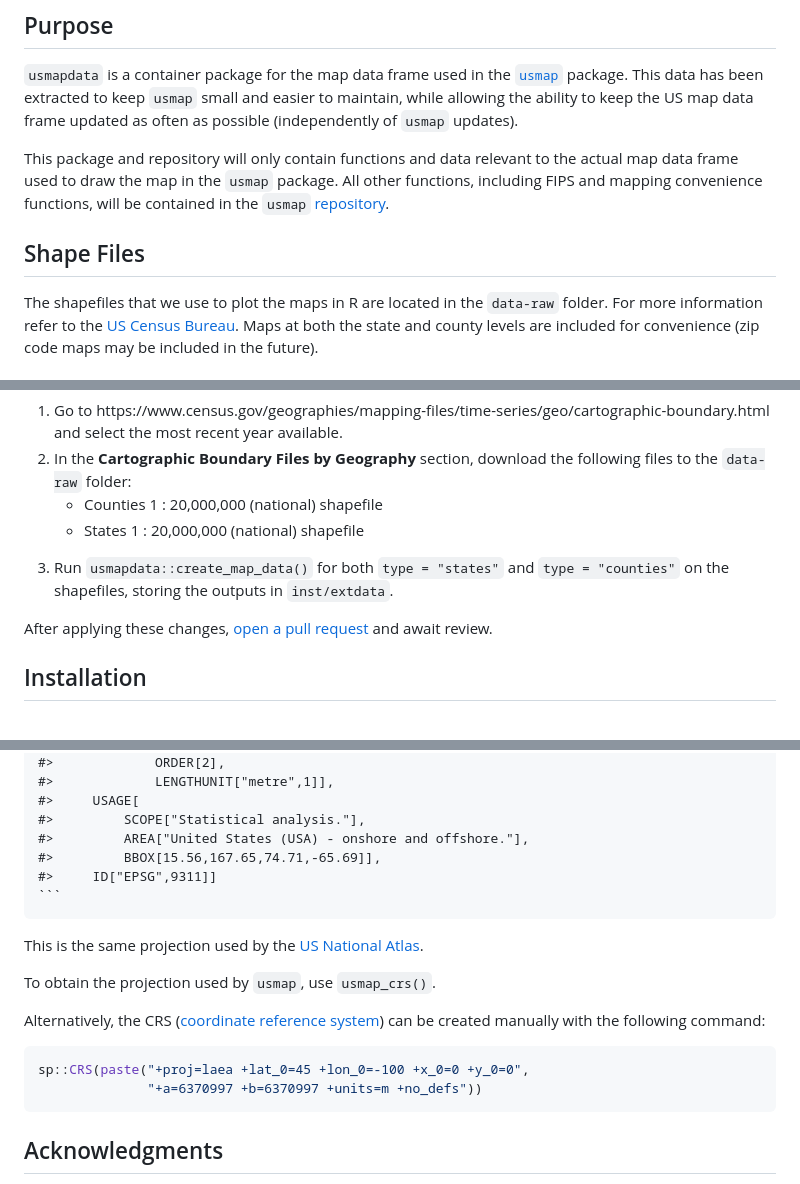
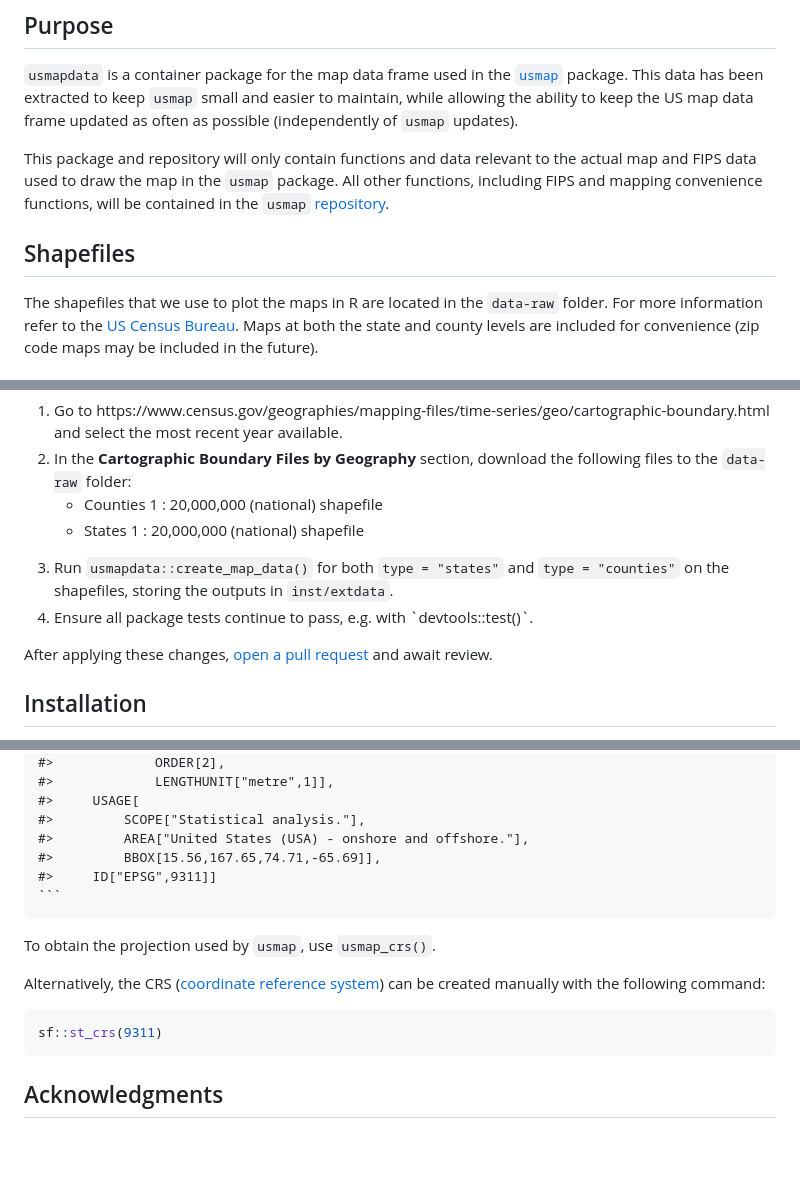
Before and after one commit to pdil/usmapdata, a Markdown page: README.md, 3 parts joined by grey strips. GitHub-like rendering; folded sections open; blank space fills up the shorter version.

Commit message:
Fix readme errors

````diff
--- a/README.md
+++ b/README.md
@@ -8,9 +8,9 @@ You might be looking for the `usmap` package: [CRAN](https://cran.r-project.org/
 
 `usmapdata` is a container package for the map data frame used in the [`usmap`](https://github.com/pdil/usmap) package. This data has been extracted to keep `usmap` small and easier to maintain, while allowing the ability to keep the US map data frame updated as often as possible (independently of `usmap` updates).
 
-This package and repository will only contain functions and data relevant to the actual map data frame used to draw the map in the `usmap` package. All other functions, including FIPS and mapping convenience functions, will be contained in the `usmap` [repository](https://github.com/pdil/usmap).
+This package and repository will only contain functions and data relevant to the actual map and FIPS data used to draw the map in the `usmap` package. All other functions, including FIPS and mapping convenience functions, will be contained in the `usmap` [repository](https://github.com/pdil/usmap).
 
-## Shape Files
+## Shapefiles
 The shapefiles that we use to plot the maps in R are located in the `data-raw` folder. For more information refer to the [US Census Bureau](https://www.census.gov/geographies/mapping-files/time-series/geo/cartographic-boundary.html). Maps at both the state and county levels are included for convenience (zip code maps may be included in the future).
 
 ### Updating Shapefiles
@@ -26,7 +26,8 @@ The [Cartographic Boundary Files](https://www.census.gov/geographies/mapping-fil
             <li>Counties 1 : 20,000,000 (national) shapefile</li>
             <li>States 1 : 20,000,000 (national) shapefile</li>
         </ul>
-        <li>Run <code>usmapdata::create_map_data()</code> for both <code>type = "states"</code> and <code>type = "counties"</code> on the shapefiles, storing the outputs in <code>inst/extdata</code>.
+        <li>Run <code>usmapdata::create_map_data()</code> for both <code>type = "states"</code> and <code>type = "counties"</code> on the shapefiles, storing the outputs in <code>inst/extdata</code>.</li>
+        <li>Ensure all package tests continue to pass, e.g. with `devtools::test()`.</li>
     </ol>
     </code>
     After applying these changes, <a href=https://github.com/pdil/usmapdata/compare>open a pull request</a> and await review.
@@ -103,14 +104,11 @@ library(usmapdata)
     ```
 </details>
 
-This is the same projection used by the [US National Atlas](https://epsg.io/2163).
-
 To obtain the projection used by `usmap`, use `usmap_crs()`.
 
 Alternatively, the CRS ([coordinate reference system](https://www.nceas.ucsb.edu/sites/default/files/2020-04/OverviewCoordinateReferenceSystems.pdf)) can be created manually with the following command:
 ```r
-sp::CRS(paste("+proj=laea +lat_0=45 +lon_0=-100 +x_0=0 +y_0=0",
-              "+a=6370997 +b=6370997 +units=m +no_defs"))
+sf::st_crs(9311)
 ```
 
 ## Acknowledgments
````
